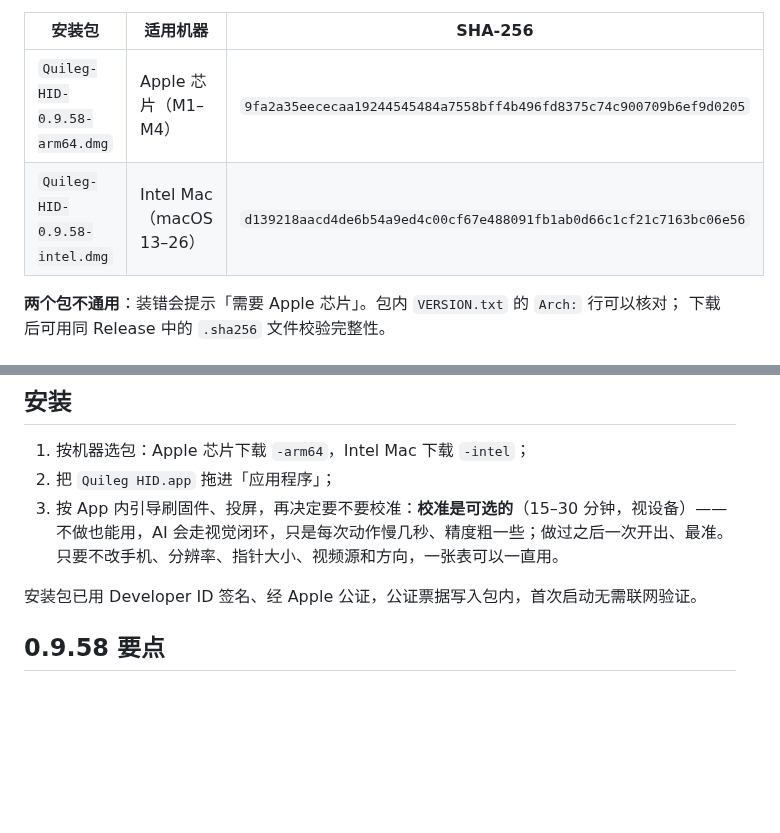
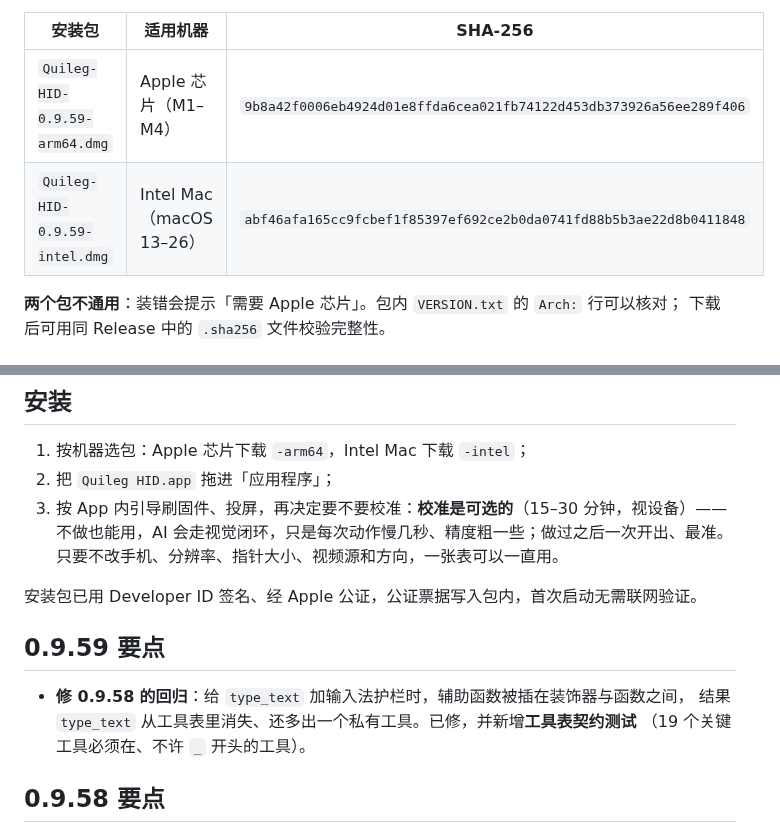
Before and after one commit to jianghui1974/Quileg-HID, a Markdown page: README.md, 2 parts joined by grey strips. Drawn GitHub-style; blank space fills up the shorter version.

Commit message:
docs: 0.9.59（Build 114）—— 最新版本表 + 回归修复说明

```diff
--- a/README.md
+++ b/README.md
@@ -13,8 +13,8 @@
 
 | 安装包 | 适用机器 | SHA-256 |
 |---|---|---|
-| `Quileg-HID-0.9.58-arm64.dmg` | Apple 芯片（M1–M4） | `9fa2a35eececaa19244545484a7558bff4b496fd8375c74c900709b6ef9d0205` |
-| `Quileg-HID-0.9.58-intel.dmg` | Intel Mac（macOS 13–26） | `d139218aacd4de6b54a9ed4c00cf67e488091fb1ab0d66c1cf21c7163bc06e56` |
+| `Quileg-HID-0.9.59-arm64.dmg` | Apple 芯片（M1–M4） | `9b8a42f0006eb4924d01e8ffda6cea021fb74122d453db373926a56ee289f406` |
+| `Quileg-HID-0.9.59-intel.dmg` | Intel Mac（macOS 13–26） | `abf46afa165cc9fcbef1f85397ef692ce2b0da0741fd88b5b3ae22d8b0411848` |
 
 **两个包不通用**：装错会提示「需要 Apple 芯片」。包内 `VERSION.txt` 的 `Arch:` 行可以核对；
 下载后可用同 Release 中的 `.sha256` 文件校验完整性。
@@ -35,6 +35,12 @@
 3. 按 App 内引导刷固件、投屏，再决定要不要校准：**校准是可选的**（15–30 分钟，视设备）——不做也能用，AI 会走视觉闭环，只是每次动作慢几秒、精度粗一些；做过之后一次开出、最准。只要不改手机、分辨率、指针大小、视频源和方向，一张表可以一直用。
 
 安装包已用 Developer ID 签名、经 Apple 公证，公证票据写入包内，首次启动无需联网验证。
+
+## 0.9.59 要点
+
+- **修 0.9.58 的回归**：给 `type_text` 加输入法护栏时，辅助函数被插在装饰器与函数之间，
+  结果 `type_text` 从工具表里消失、还多出一个私有工具。已修，并新增**工具表契约测试**
+  （19 个关键工具必须在、不许 `_` 开头的工具）。
 
 ## 0.9.58 要点
 
```
Also changed, not shown: other parts of README.md (+1 -1 lines).
